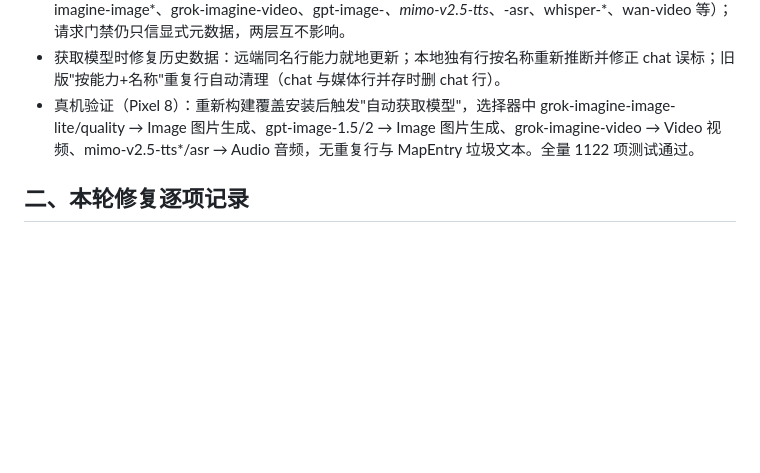
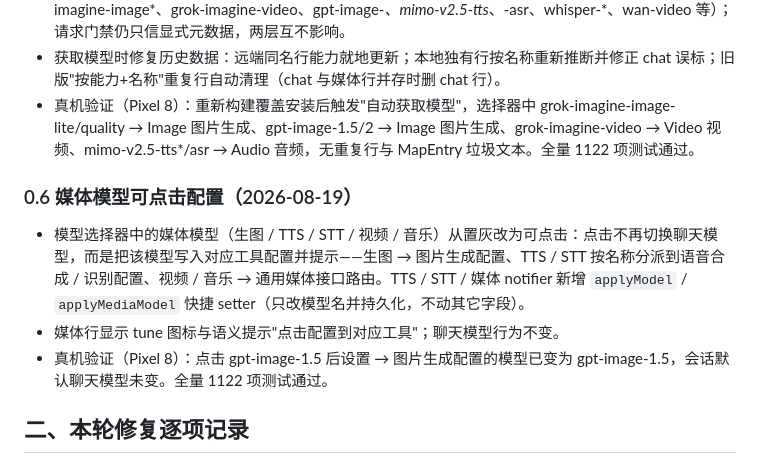
Before and after one commit to hhhaiai/simichat, a Markdown page: docs/current-status.md, the part around the change. Drawn GitHub-style; blank space fills up the shorter version.

Commit message:
docs: media model tap-to-configure round

```diff
--- a/docs/current-status.md
+++ b/docs/current-status.md
@@ -90,6 +90,14 @@
 - 目录推断策略更新：中转站 `/v1/models` 无能力元数据时，按精心维护的前缀表推断媒体能力（grok-imagine-image*、grok-imagine-video、gpt-image-*、mimo-v2.5-tts*、-asr、whisper-*、wan-video 等）；请求门禁仍只信显式元数据，两层互不影响。
 - 获取模型时修复历史数据：远端同名行能力就地更新；本地独有行按名称重新推断并修正 chat 误标；旧版"按能力+名称"重复行自动清理（chat 与媒体行并存时删 chat 行）。
 - 真机验证（Pixel 8）：重新构建覆盖安装后触发"自动获取模型"，选择器中 grok-imagine-image-lite/quality → Image 图片生成、gpt-image-1.5/2 → Image 图片生成、grok-imagine-video → Video 视频、mimo-v2.5-tts*/asr → Audio 音频，无重复行与 MapEntry 垃圾文本。全量 1122 项测试通过。
+
+
+
+### 0.6 媒体模型可点击配置（2026-08-19）
+
+- 模型选择器中的媒体模型（生图 / TTS / STT / 视频 / 音乐）从置灰改为可点击：点击不再切换聊天模型，而是把该模型写入对应工具配置并提示——生图 → 图片生成配置、TTS / STT 按名称分派到语音合成 / 识别配置、视频 / 音乐 → 通用媒体接口路由。TTS / STT / 媒体 notifier 新增 `applyModel` / `applyMediaModel` 快捷 setter（只改模型名并持久化，不动其它字段）。
+- 媒体行显示 tune 图标与语义提示"点击配置到对应工具"；聊天模型行为不变。
+- 真机验证（Pixel 8）：点击 gpt-image-1.5 后设置 → 图片生成配置的模型已变为 gpt-image-1.5，会话默认聊天模型未变。全量 1122 项测试通过。
 
 
 ## 二、本轮修复逐项记录
```
